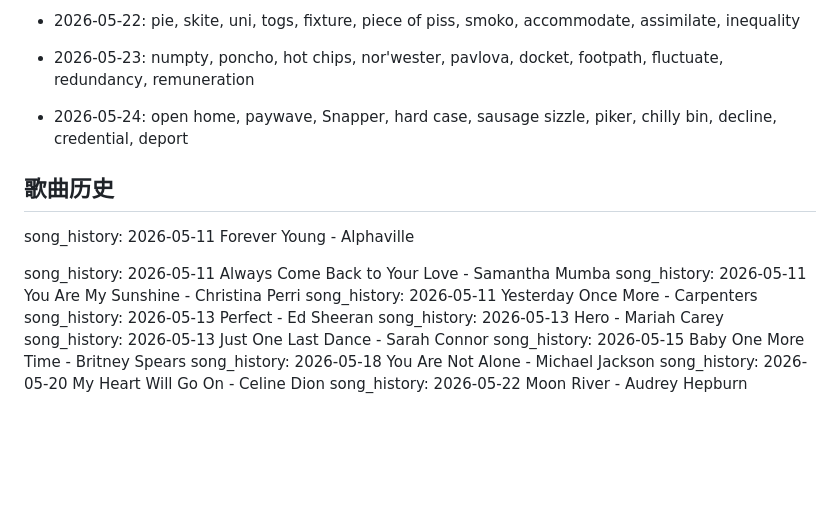
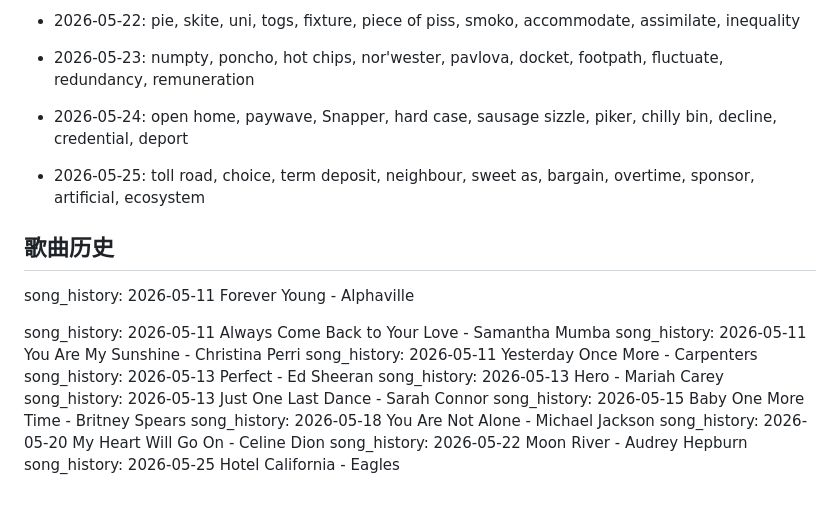
Before and after one commit to zjunxcr/daily-english-words, a Markdown page: memory.md, the part around the change. Drawn GitHub-style; blank space fills up the shorter version.

Commit message:
chore: update word history 2026-05-25

```diff
--- a/memory.md
+++ b/memory.md
@@ -42,6 +42,8 @@
 
 - 2026-05-24: open home, paywave, Snapper, hard case, sausage sizzle, piker, chilly bin, decline, credential, deport
 
+- 2026-05-25: toll road, choice, term deposit, neighbour, sweet as, bargain, overtime, sponsor, artificial, ecosystem
+
 ## 歌曲历史
 song_history: 2026-05-11 Forever Young - Alphaville
 
@@ -55,3 +57,4 @@ song_history: 2026-05-15 Baby One More Time - Britney Spears
 song_history: 2026-05-18 You Are Not Alone - Michael Jackson
 song_history: 2026-05-20 My Heart Will Go On - Celine Dion
 song_history: 2026-05-22 Moon River - Audrey Hepburn
+song_history: 2026-05-25 Hotel California - Eagles
```
